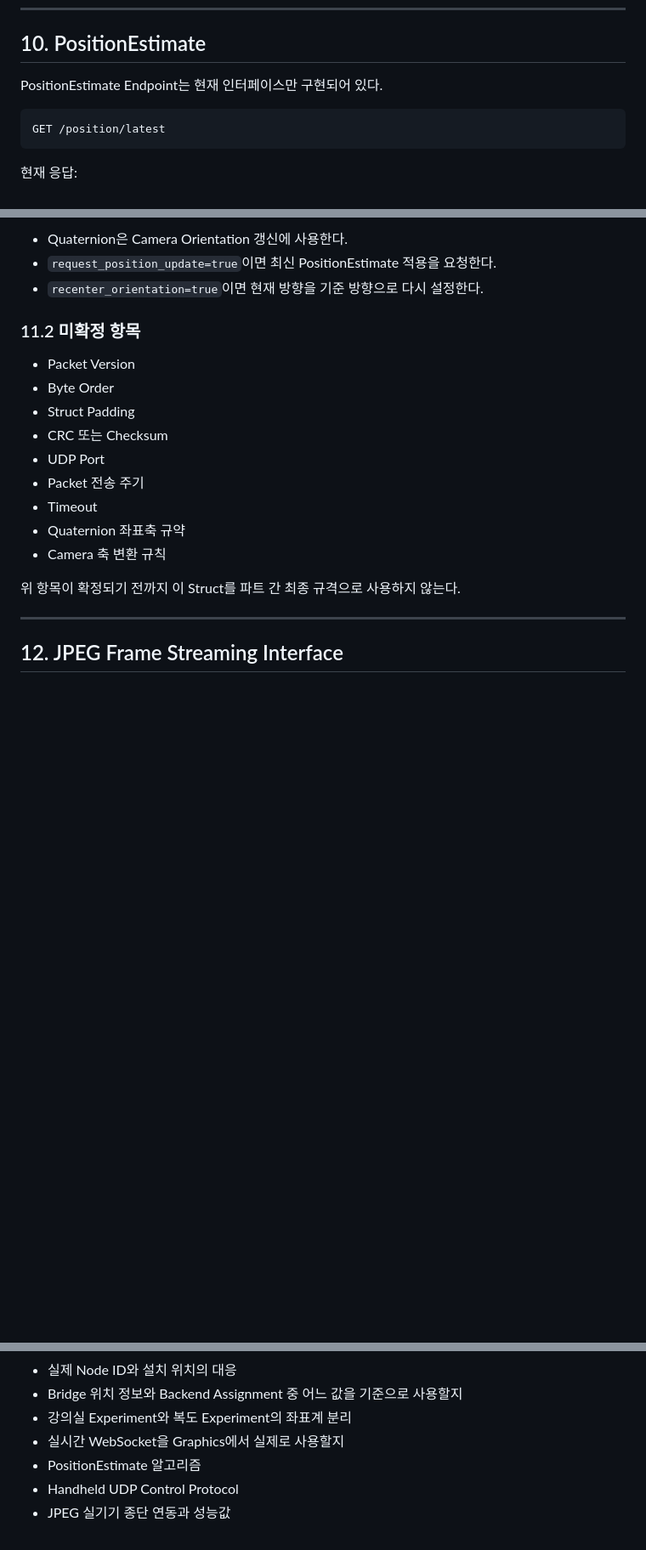
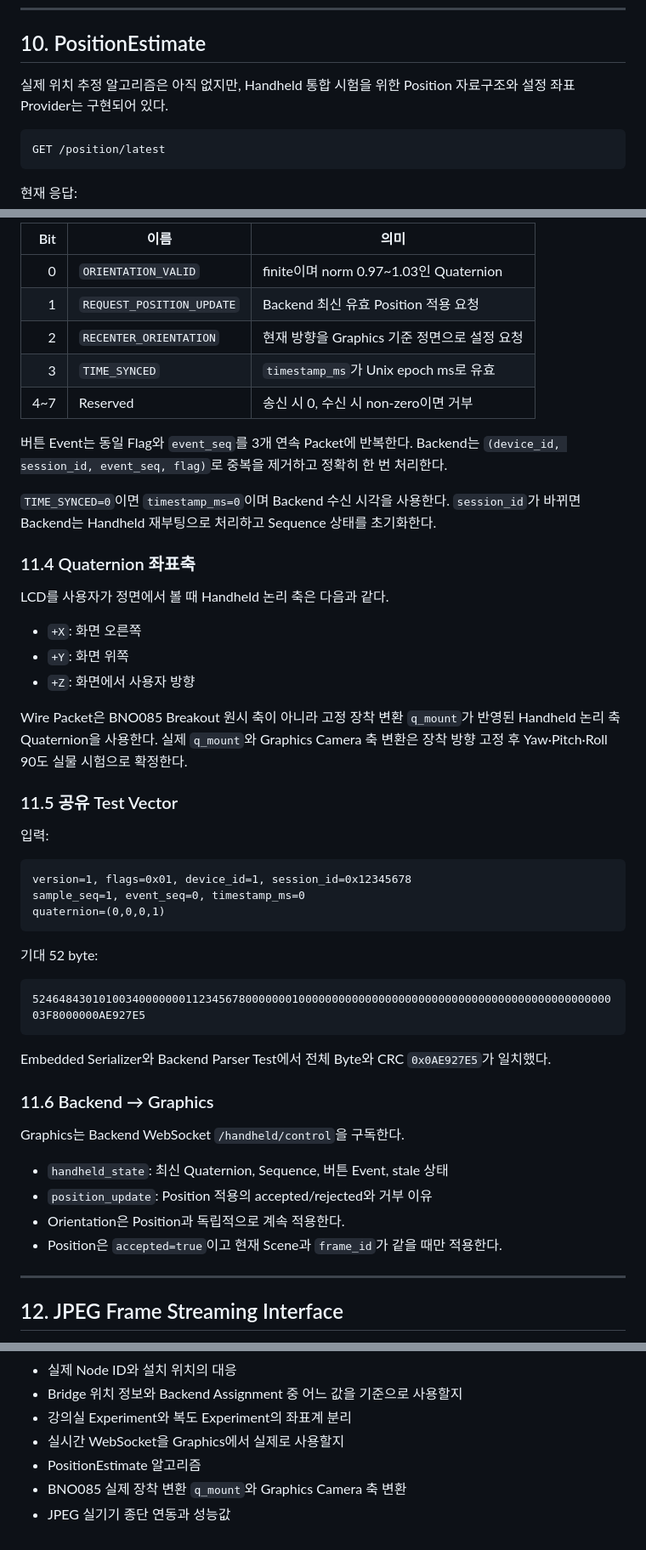
Before and after one commit to 2026-PNU-CSE-GRAD-RFVisualizer/RFVisualizer-Docs, a Markdown page: INTERFACE.md, 3 parts joined by grey strips. Shown: that part at 85% size. GitHub-like rendering; blank space fills up the shorter version.

````diff
--- a/INTERFACE.md
+++ b/INTERFACE.md
@@ -621,7 +621,7 @@ WS /frames
 
 ## 10. PositionEstimate
 
-PositionEstimate Endpoint는 현재 인터페이스만 구현되어 있다.
+실제 위치 추정 알고리즘은 아직 없지만, Handheld 통합 시험을 위한 Position 자료구조와 설정 좌표 Provider는 구현되어 있다.
 
 ```text
 GET /position/latest
@@ -676,21 +706,52 @@ struct HandheldControlPacket {
 
-- Quaternion은 Camera Orientation 갱신에 사용한다.
-- `request_position_update=true`이면 최신 PositionEstimate 적용을 요청한다.
-- `recenter_orientation=true`이면 현재 방향을 기준 방향으로 다시 설정한다.
+| Bit | 이름 | 의미 |
+|---:|---|---|
+| 0 | `ORIENTATION_VALID` | finite이며 norm 0.97~1.03인 Quaternion |
+| 1 | `REQUEST_POSITION_UPDATE` | Backend 최신 유효 Position 적용 요청 |
+| 2 | `RECENTER_ORIENTATION` | 현재 방향을 Graphics 기준 정면으로 설정 요청 |
+| 3 | `TIME_SYNCED` | `timestamp_ms`가 Unix epoch ms로 유효 |
+| 4~7 | Reserved | 송신 시 0, 수신 시 non-zero이면 거부 |
 
-### 11.2 미확정 항목
+버튼 Event는 동일 Flag와 `event_seq`를 3개 연속 Packet에 반복한다. Backend는 `(device_id, session_id, event_seq, flag)`로 중복을 제거하고 정확히 한 번 처리한다.
 
-- Packet Version
-- Byte Order
-- Struct Padding
-- CRC 또는 Checksum
-- UDP Port
-- Packet 전송 주기
-- Timeout
-- Quaternion 좌표축 규약
-- Camera 축 변환 규칙
+`TIME_SYNCED=0`이면 `timestamp_ms=0`이며 Backend 수신 시각을 사용한다. `session_id`가 바뀌면 Backend는 Handheld 재부팅으로 처리하고 Sequence 상태를 초기화한다.
 
-위 항목이 확정되기 전까지 이 Struct를 파트 간 최종 규격으로 사용하지 않는다.
+### 11.4 Quaternion 좌표축
+
+LCD를 사용자가 정면에서 볼 때 Handheld 논리 축은 다음과 같다.
+
+- `+X`: 화면 오른쪽
+- `+Y`: 화면 위쪽
+- `+Z`: 화면에서 사용자 방향
+
+Wire Packet은 BNO085 Breakout 원시 축이 아니라 고정 장착 변환 `q_mount`가 반영된 Handheld 논리 축 Quaternion을 사용한다. 실제 `q_mount`와 Graphics Camera 축 변환은 장착 방향 고정 후 Yaw·Pitch·Roll 90도 실물 시험으로 확정한다.
+
+### 11.5 공유 Test Vector
+
+입력:
+
+```text
+version=1, flags=0x01, device_id=1, session_id=0x12345678
+sample_seq=1, event_seq=0, timestamp_ms=0
+quaternion=(0,0,0,1)
+```
+
+기대 52 byte:
+
+```text
+52464843010100340000000112345678000000010000000000000000000000000000000000000000000000003F8000000AE927E5
+```
+
+Embedded Serializer와 Backend Parser Test에서 전체 Byte와 CRC `0x0AE927E5`가 일치했다.
+
+### 11.6 Backend → Graphics
+
+Graphics는 Backend WebSocket `/handheld/control`을 구독한다.
+
+- `handheld_state`: 최신 Quaternion, Sequence, 버튼 Event, stale 상태
+- `position_update`: Position 적용의 accepted/rejected와 거부 이유
+- Orientation은 Position과 독립적으로 계속 적용한다.
+- Position은 `accepted=true`이고 현재 Scene과 `frame_id`가 같을 때만 적용한다.
 
 ---
 
@@ -771,5 +833,5 @@ payload bytes   length만큼의 JPEG, 최대 8 MiB
 - 강의실 Experiment와 복도 Experiment의 좌표계 분리
 - 실시간 WebSocket을 Graphics에서 실제로 사용할지
 - PositionEstimate 알고리즘
-- Handheld UDP Control Protocol
+- BNO085 실제 장착 변환 `q_mount`와 Graphics Camera 축 변환
 - JPEG 실기기 종단 연동과 성능값
````
Also changed, not shown: other parts of INTERFACE.md (+46 -15 lines), CURRENT_STATUS.md (+36 -13 lines), embedded/EMBEDDED.md (+12 -9 lines).
